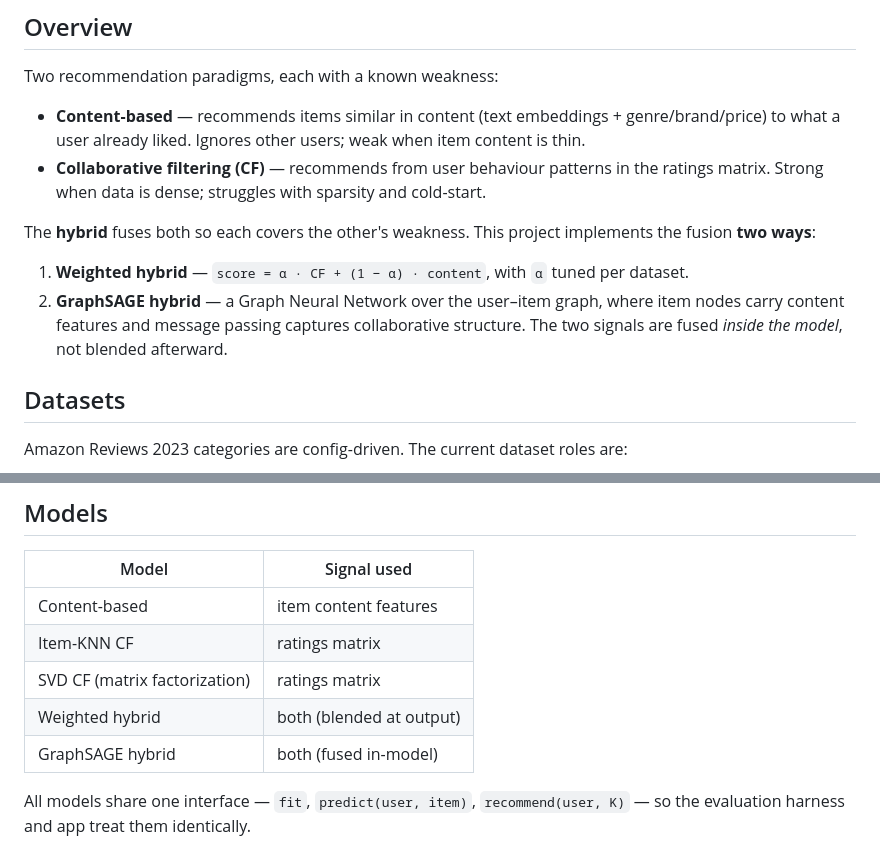
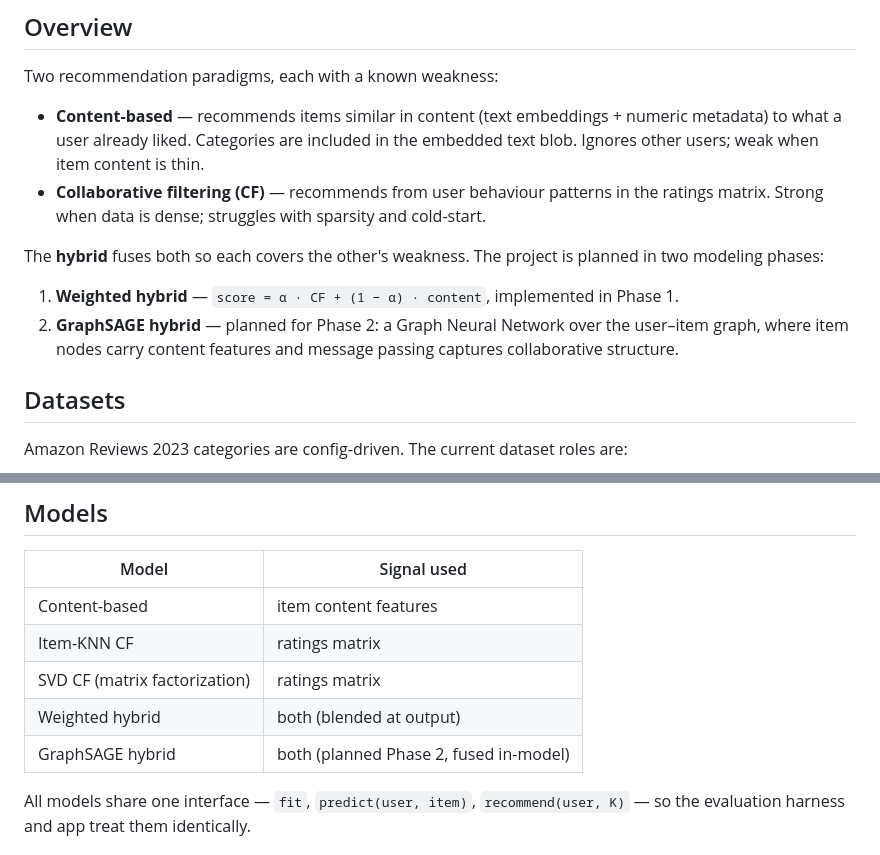
Before and after one commit to Fgram-devAI/amazon-hybrid-recsys, a Markdown page: README.md, 2 parts joined by grey strips. Drawn GitHub-style.

Commit message:
docs(readme): clarify Phase 1 model scope
- clarifies GraphSAGE as planned Phase 2 work
- aligns content-based feature wording with implemented text-plus-numeric features

```diff
--- a/README.md
+++ b/README.md
@@ -8,13 +8,13 @@ A hybrid recommender system that combines **content-based filtering** and **coll
 
 Two recommendation paradigms, each with a known weakness:
 
-- **Content-based** — recommends items similar in content (text embeddings + genre/brand/price) to what a user already liked. Ignores other users; weak when item content is thin.
+- **Content-based** — recommends items similar in content (text embeddings + numeric metadata) to what a user already liked. Categories are included in the embedded text blob. Ignores other users; weak when item content is thin.
 - **Collaborative filtering (CF)** — recommends from user behaviour patterns in the ratings matrix. Strong when data is dense; struggles with sparsity and cold-start.
 
-The **hybrid** fuses both so each covers the other's weakness. This project implements the fusion **two ways**:
+The **hybrid** fuses both so each covers the other's weakness. The project is planned in two modeling phases:
 
-1. **Weighted hybrid** — `score = α · CF + (1 − α) · content`, with `α` tuned per dataset.
-2. **GraphSAGE hybrid** — a Graph Neural Network over the user–item graph, where item nodes carry content features and message passing captures collaborative structure. The two signals are fused *inside the model*, not blended afterward.
+1. **Weighted hybrid** — `score = α · CF + (1 − α) · content`, implemented in Phase 1.
+2. **GraphSAGE hybrid** — planned for Phase 2: a Graph Neural Network over the user–item graph, where item nodes carry content features and message passing captures collaborative structure.
 
 ## Datasets
 
@@ -51,7 +51,7 @@ Raw and processed data are reproducible local artifacts and are not committed.
 | Item-KNN CF | ratings matrix |
 | SVD CF (matrix factorization) | ratings matrix |
 | Weighted hybrid | both (blended at output) |
-| GraphSAGE hybrid | both (fused in-model) |
+| GraphSAGE hybrid | both (planned Phase 2, fused in-model) |
 
 All models share one interface — `fit`, `predict(user, item)`, `recommend(user, K)` — so the evaluation harness and app treat them identically.
 
```
